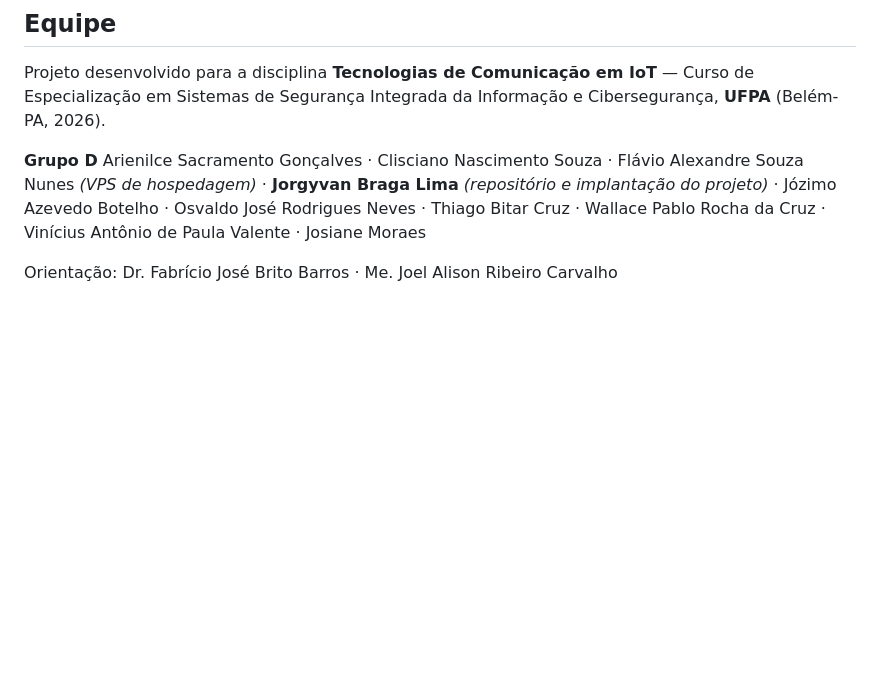
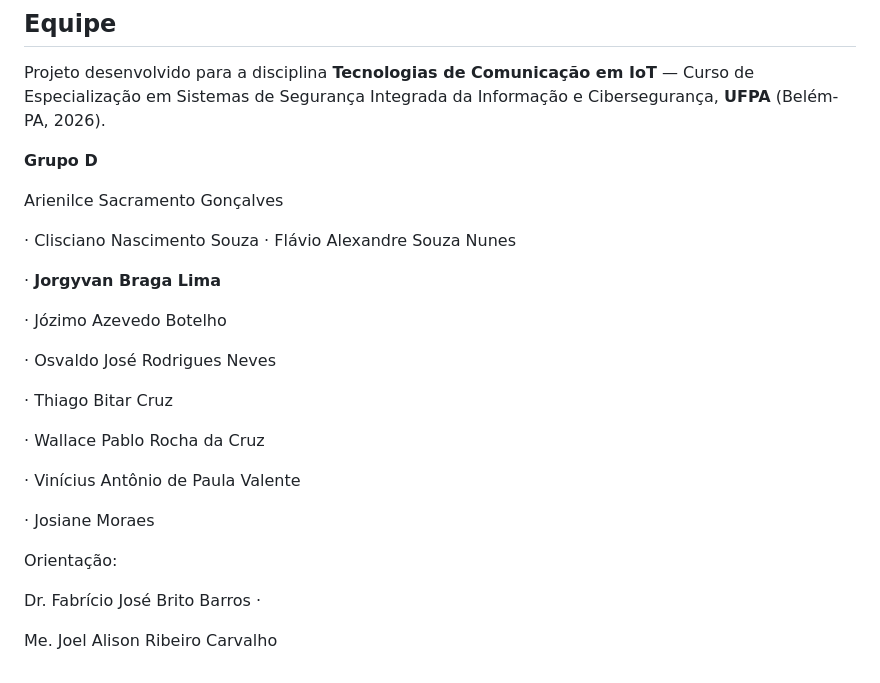
Before and after one commit to jorgyvanlima/smartpark-red, a Markdown page: README.md, the part around the change. GitHub-like rendering; blank space fills up the shorter version.

Commit message:
Adjust team credits formatting in README
Co-Authored-By: Claude Sonnet 5 <noreply@anthropic.com>

```diff
--- a/README.md
+++ b/README.md
@@ -304,11 +304,11 @@ Projeto desenvolvido para a disciplina **Tecnologias de Comunicação em IoT**
 — Curso de Especialização em Sistemas de Segurança Integrada da Informação e
 Cibersegurança, **UFPA** (Belém-PA, 2026).
 
-**Grupo D**
-Arienilce Sacramento Gonçalves · Clisciano Nascimento Souza ·
-Flávio Alexandre Souza Nunes *(VPS de hospedagem)* ·
-**Jorgyvan Braga Lima** *(repositório e implantação do projeto)* ·
-Józimo Azevedo Botelho · Osvaldo José Rodrigues Neves · Thiago Bitar Cruz ·
-Wallace Pablo Rocha da Cruz · Vinícius Antônio de Paula Valente · Josiane Moraes
+**Grupo D**<p>
+Arienilce Sacramento Gonçalves <p>· Clisciano Nascimento Souza ·
+Flávio Alexandre Souza Nunes  <p>·
+**Jorgyvan Braga Lima** <p> ·
+Józimo Azevedo Botelho <p>· Osvaldo José Rodrigues Neves <p>· Thiago Bitar Cruz<p> ·
+Wallace Pablo Rocha da Cruz <p>· Vinícius Antônio de Paula Valente <p>· Josiane Moraes
 
-Orientação: Dr. Fabrício José Brito Barros · Me. Joel Alison Ribeiro Carvalho
+Orientação:<p> Dr. Fabrício José Brito Barros · <p>Me. Joel Alison Ribeiro Carvalho
```
